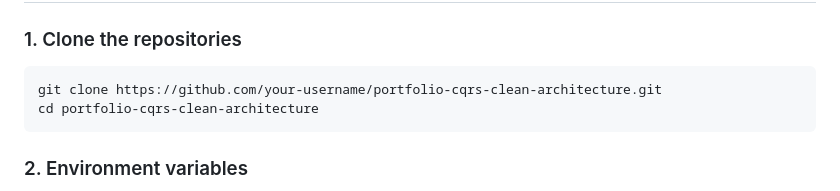
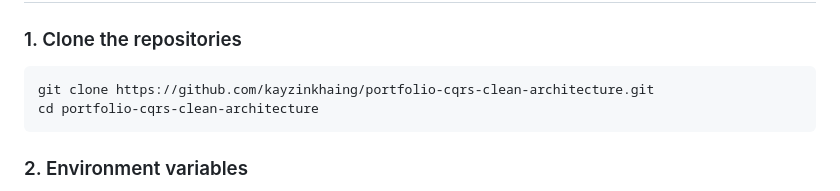
Before and after one commit to kayzinkhaing/portfolio-cqrs-clean-architecture, a Markdown page: README.md, the part around the change. Rendered like a GitHub page.

````diff
--- a/README.md
+++ b/README.md
@@ -64,7 +64,7 @@ vue-testing-project/
 ### 1. Clone the repositories
 
 ```bash
-git clone https://github.com/your-username/portfolio-cqrs-clean-architecture.git
+git clone https://github.com/kayzinkhaing/portfolio-cqrs-clean-architecture.git
 cd portfolio-cqrs-clean-architecture
 ```
 
````
